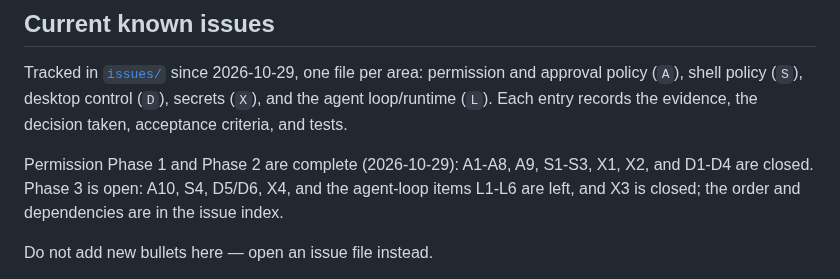
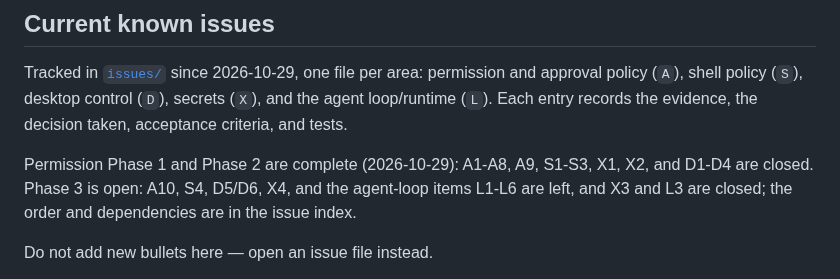
Before and after one commit to Goutam-11/hyusk, a Markdown page: AGENTS.md, the part around the change. Rendered like a GitHub page.

Commit message:
docs(issues): record the L3 closing commit

```diff
--- a/AGENTS.md
+++ b/AGENTS.md
@@ -174,8 +174,8 @@ evidence, the decision taken, acceptance criteria, and tests.
 
 Permission Phase 1 and Phase 2 are complete (2026-10-29): A1-A8, A9, S1-S3,
 X1, X2, and D1-D4 are closed. Phase 3 is open: A10, S4, D5/D6, X4, and the
-agent-loop items L1-L6 are left, and X3 is closed; the order and dependencies
-are in the issue index.
+agent-loop items L1-L6 are left, and X3 and L3 are closed; the order and
+dependencies are in the issue index.
 
 Do not add new bullets here — open an issue file instead.
 
```
Also changed, not shown: issues/AGENT_LOOP_ISSUE.md (+1 -1 lines), memory/SESSION-2026-10-29.md (+79 -0 lines).
